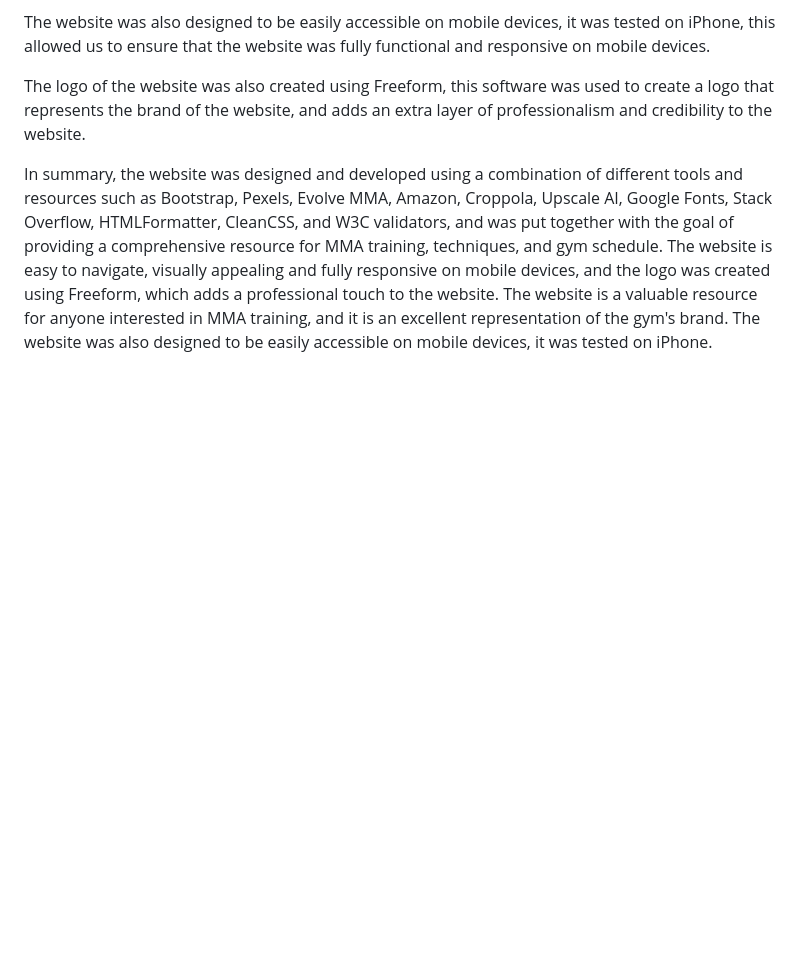
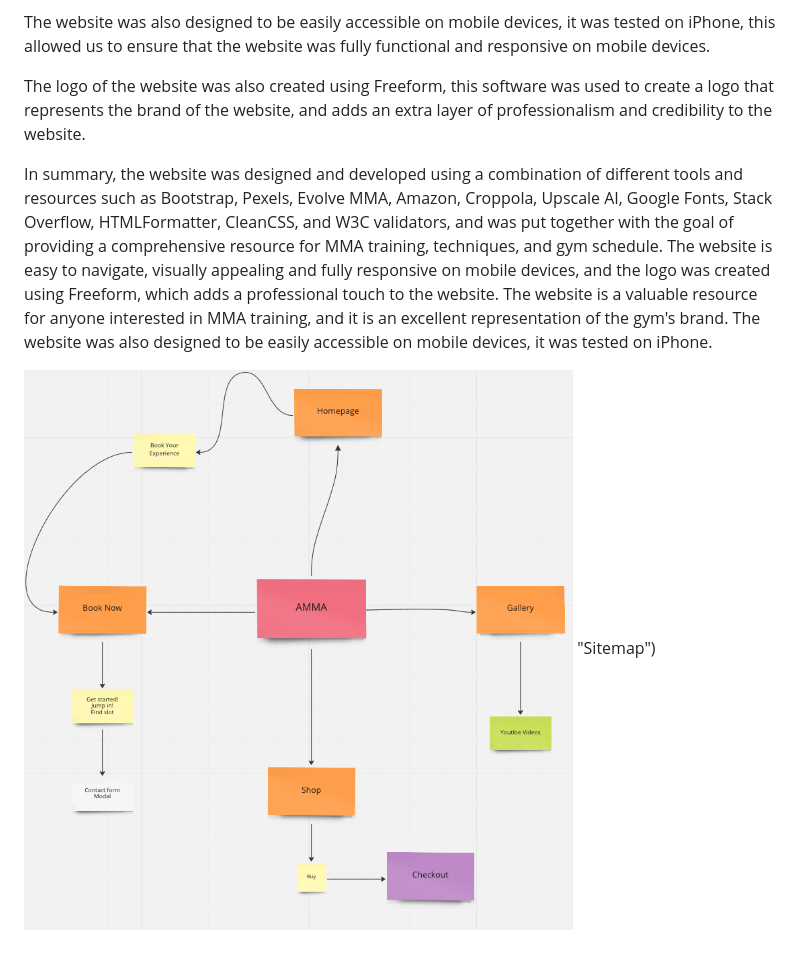
Before and after one commit to AlessioMigotti/Project-1, a Markdown page: readme.md, the part around one of its changes. Drawn GitHub-style; pictures changed too: assets/images/Siremap.png (added); blank space fills up the shorter version.

Commit message:
Fix img shop, changed color cart,Add sitemap to readme

```diff
--- a/readme.md
+++ b/readme.md
@@ -35,3 +35,5 @@ The website is easy to navigate, visually appealing and fully responsive on mobi
 Freeform, which adds a professional touch to the website. The website is a valuable resource for anyone interested in MMA training,
 and it is an excellent representation of the gym's brand.
 The website was also designed to be easily accessible on mobile devices, it was tested on iPhone.
+
+![Alt text](/assets/images/Siremap.png) "Sitemap")
```
Also changed, not shown: other parts of readme.md (+1 -1 lines), 4 other files.
